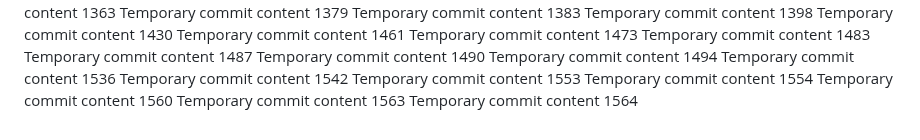
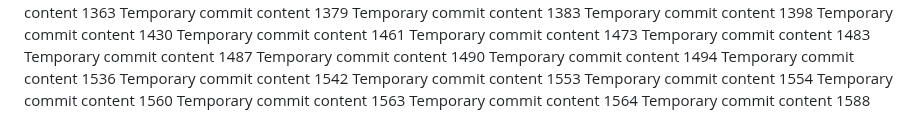
Before and after one commit to anotherepo/valley, a Markdown page: edt/report.md, the part around the change. GitHub-like rendering.

```diff
--- a/edt/report.md
+++ b/edt/report.md
@@ -332,3 +332,4 @@ Temporary commit content 1554
 Temporary commit content 1560
 Temporary commit content 1563
 Temporary commit content 1564
+Temporary commit content 1588
```
